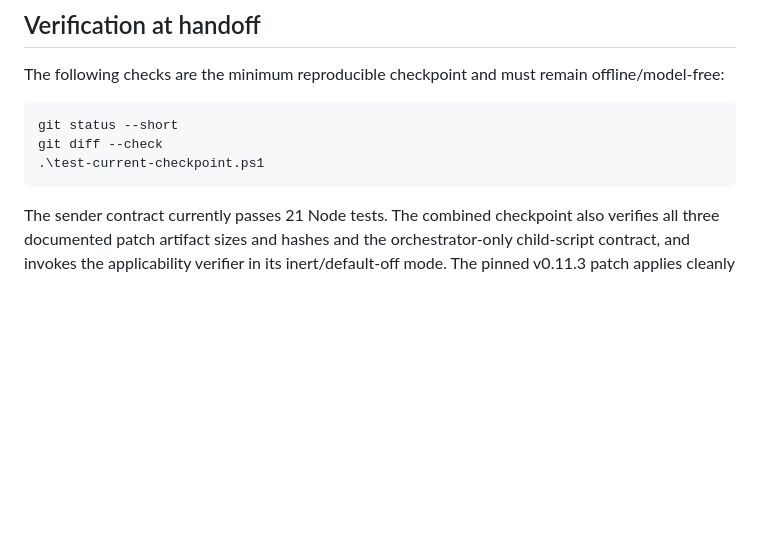
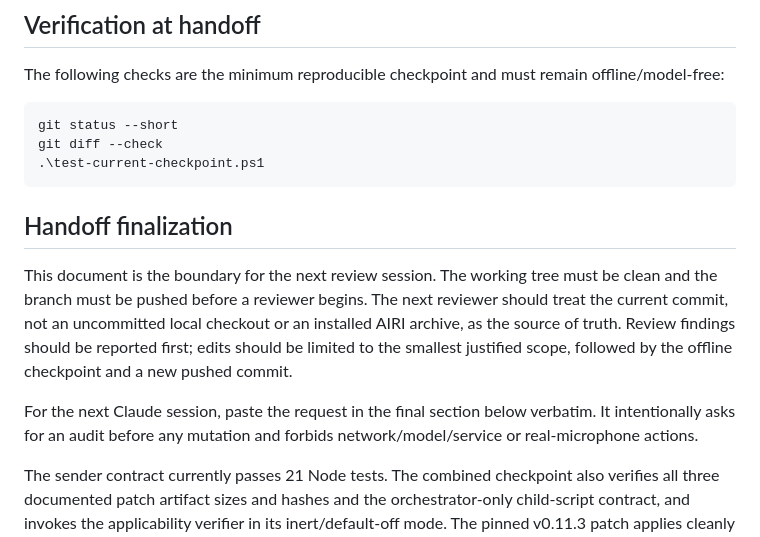
Before and after one commit to kkp8121-rgb/airi-local-stack, a Markdown page: airi_docs/AIRI-FINAL-HANDOFF-2026-08-10.md, the part around the change. GitHub-like rendering; blank space fills up the shorter version.

Commit message:
docs: finalize handoff for next review

````diff
--- a/airi_docs/AIRI-FINAL-HANDOFF-2026-08-10.md
+++ b/airi_docs/AIRI-FINAL-HANDOFF-2026-08-10.md
@@ -67,6 +67,19 @@ git status --short
 git diff --check
 .\test-current-checkpoint.ps1
 ```
+
+## Handoff finalization
+
+This document is the boundary for the next review session. The working tree
+must be clean and the branch must be pushed before a reviewer begins. The
+next reviewer should treat the current commit, not an uncommitted local
+checkout or an installed AIRI archive, as the source of truth. Review findings
+should be reported first; edits should be limited to the smallest justified
+scope, followed by the offline checkpoint and a new pushed commit.
+
+For the next Claude session, paste the request in the final section below
+verbatim. It intentionally asks for an audit before any mutation and forbids
+network/model/service or real-microphone actions.
 
 The sender contract currently passes 21 Node tests. The combined checkpoint
 also verifies all three documented patch artifact sizes and hashes and the
````
